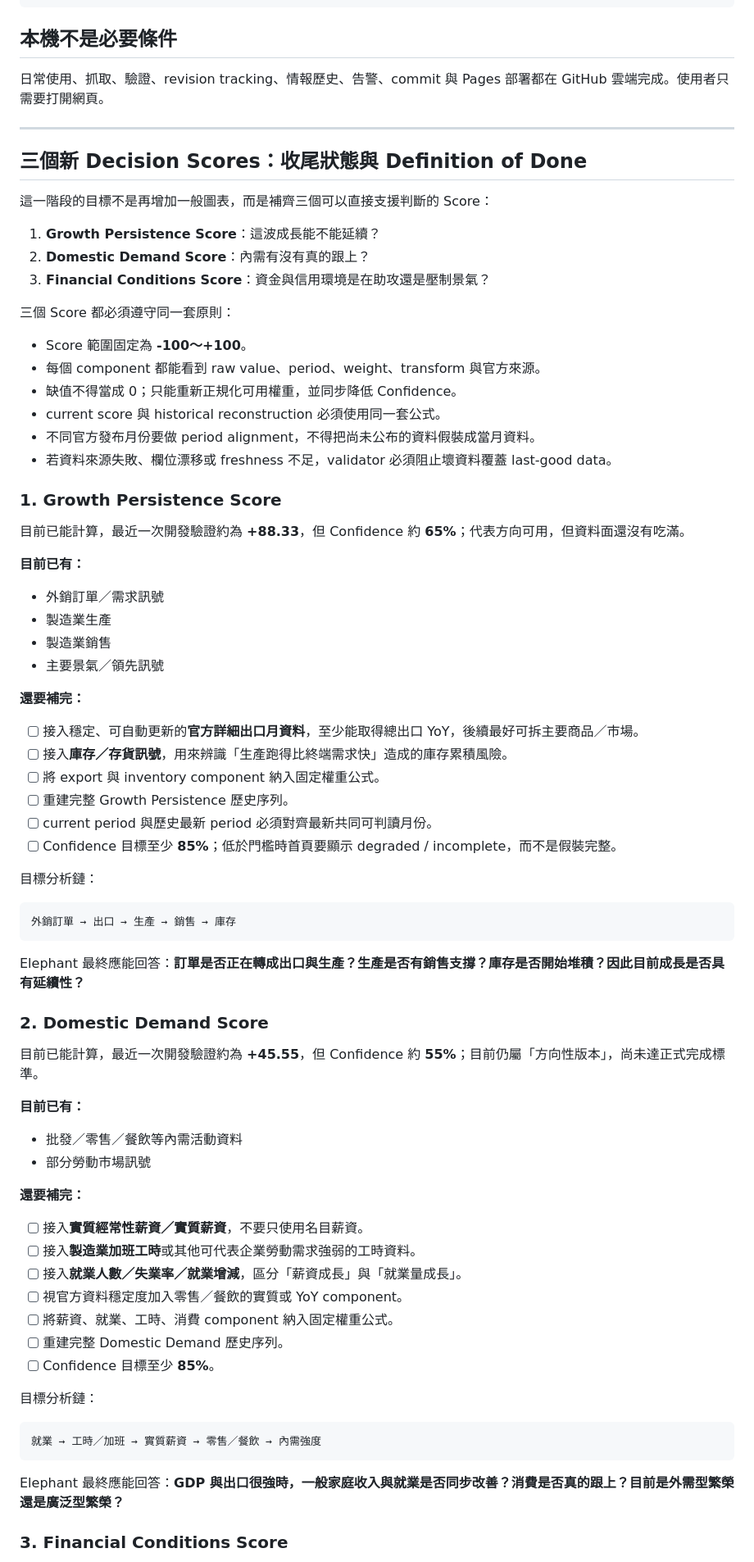
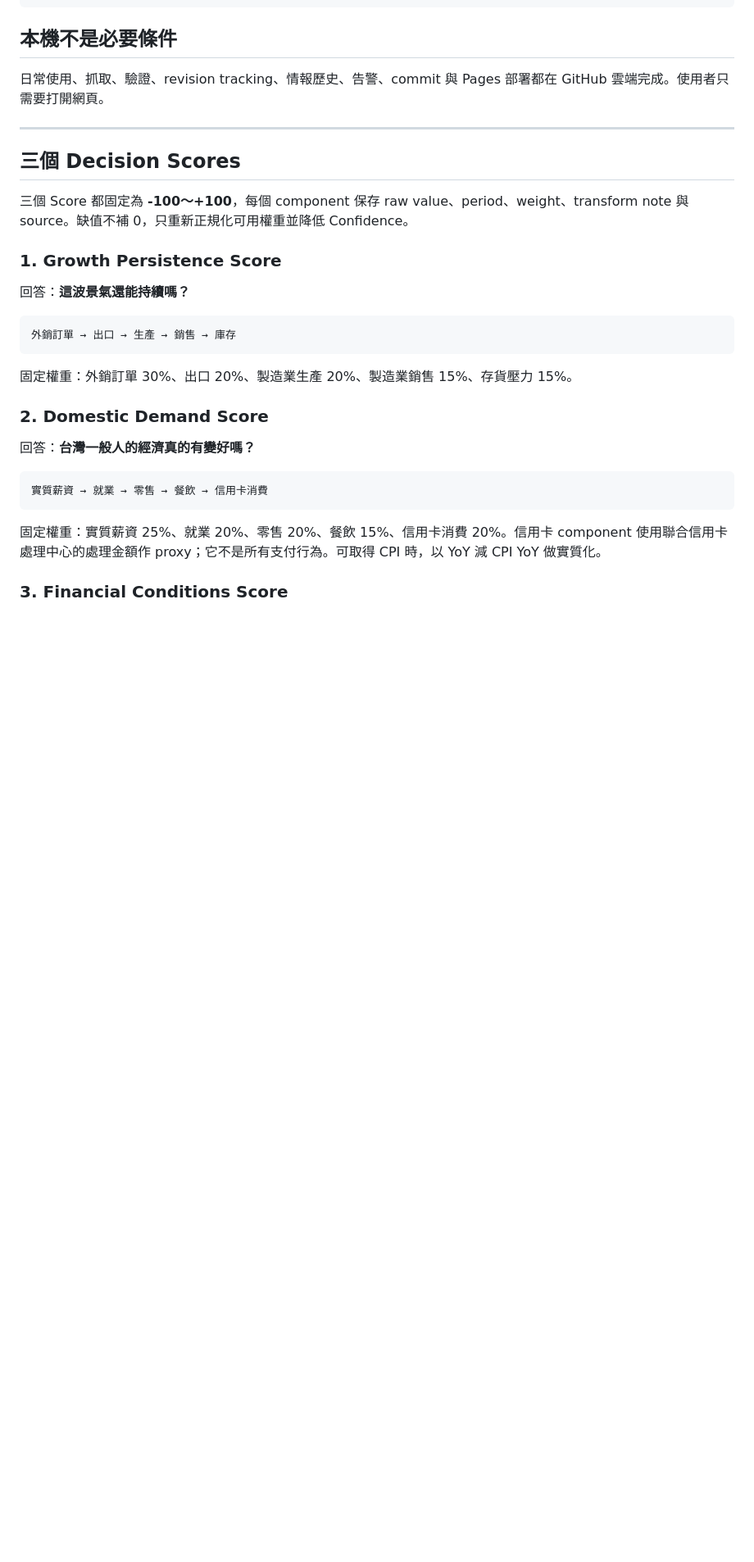
Before and after one commit to linwuyen/Elephant, a Markdown page: README.md, the part around one of its changes. Shown at 82% size. GitHub-like rendering; blank space fills up the shorter version.

````diff
--- a/README.md
+++ b/README.md
@@ -137,77 +135,29 @@ GitHub Pages
 
 ---
 
-## 三個新 Decision Scores：收尾狀態與 Definition of Done
+## 三個 Decision Scores
 
-這一階段的目標不是再增加一般圖表，而是補齊三個可以直接支援判斷的 Score：
-
-1. **Growth Persistence Score**：這波成長能不能延續？
-2. **Domestic Demand Score**：內需有沒有真的跟上？
-3. **Financial Conditions Score**：資金與信用環境是在助攻還是壓制景氣？
-
-三個 Score 都必須遵守同一套原則：
-
-- Score 範圍固定為 **-100～+100**。
-- 每個 component 都能看到 raw value、period、weight、transform 與官方來源。
-- 缺值不得當成 0；只能重新正規化可用權重，並同步降低 Confidence。
-- current score 與 historical reconstruction 必須使用同一套公式。
-- 不同官方發布月份要做 period alignment，不得把尚未公布的資料假裝成當月資料。
-- 若資料來源失敗、欄位漂移或 freshness 不足，validator 必須阻止壞資料覆蓋 last-good data。
+三個 Score 都固定為 **-100～+100**，每個 component 保存 raw value、period、weight、transform note 與 source。缺值不補 0，只重新正規化可用權重並降低 Confidence。
 
 ### 1. Growth Persistence Score
 
-目前已能計算，最近一次開發驗證約為 **+88.33**，但 Confidence 約 **65%**；代表方向可用，但資料面還沒有吃滿。
-
-**目前已有：**
-
-- 外銷訂單／需求訊號
-- 製造業生產
-- 製造業銷售
-- 主要景氣／領先訊號
-
-**還要補完：**
-
-- [ ] 接入穩定、可自動更新的**官方詳細出口月資料**，至少能取得總出口 YoY，後續最好可拆主要商品／市場。
-- [ ] 接入**庫存／存貨訊號**，用來辨識「生產跑得比終端需求快」造成的庫存累積風險。
-- [ ] 將 export 與 inventory component 納入固定權重公式。
-- [ ] 重建完整 Growth Persistence 歷史序列。
-- [ ] current period 與歷史最新 period 必須對齊最新共同可判讀月份。
-- [ ] Confidence 目標至少 **85%**；低於門檻時首頁要顯示 degraded / incomplete，而不是假裝完整。
-
-目標分析鏈：
+回答：**這波景氣還能持續嗎？**
 
 ```text
 外銷訂單 → 出口 → 生產 → 銷售 → 庫存
 ```
 
-Elephant 最終應能回答：**訂單是否正在轉成出口與生產？生產是否有銷售支撐？庫存是否開始堆積？因此目前成長是否具有延續性？**
+固定權重：外銷訂單 30%、出口 20%、製造業生產 20%、製造業銷售 15%、存貨壓力 15%。
 
 ### 2. Domestic Demand Score
 
-目前已能計算，最近一次開發驗證約為 **+45.55**，但 Confidence 約 **55%**；目前仍屬「方向性版本」，尚未達正式完成標準。
-
-**目前已有：**
-
-- 批發／零售／餐飲等內需活動資料
-- 部分勞動市場訊號
-
-**還要補完：**
-
-- [ ] 接入**實質經常性薪資／實質薪資**，不要只使用名目薪資。
-- [ ] 接入**製造業加班工時**或其他可代表企業勞動需求強弱的工時資料。
-- [ ] 接入**就業人數／失業率／就業增減**，區分「薪資成長」與「就業量成長」。
-- [ ] 視官方資料穩定度加入零售／餐飲的實質或 YoY component。
-- [ ] 將薪資、就業、工時、消費 component 納入固定權重公式。
-- [ ] 重建完整 Domestic Demand 歷史序列。
-- [ ] Confidence 目標至少 **85%**。
-
-目標分析鏈：
+回答：**台灣一般人的經濟真的有變好嗎？**
 
 ```text
-就業 → 工時／加班 → 實質薪資 → 零售／餐飲 → 內需強度
+實質薪資 → 就業 → 零售 → 餐飲 → 信用卡消費
 ```
 
-Elephant 最終應能回答：**GDP 與出口很強時，一般家庭收入與就業是否同步改善？消費是否真的跟上？目前是外需型繁榮還是廣泛型繁榮？**
+固定權重：實質薪資 25%、就業 20%、零售 20%、餐飲 15%、信用卡消費 20%。信用卡 component 使用聯合信用卡處理中心的處理金額作 proxy；它不是所有支付行為。可取得 CPI 時，以 YoY 減 CPI YoY 做實質化。
 
 ### 3. Financial Conditions Score
 
````
Also changed, not shown: other parts of README.md (+34 -89 lines).
